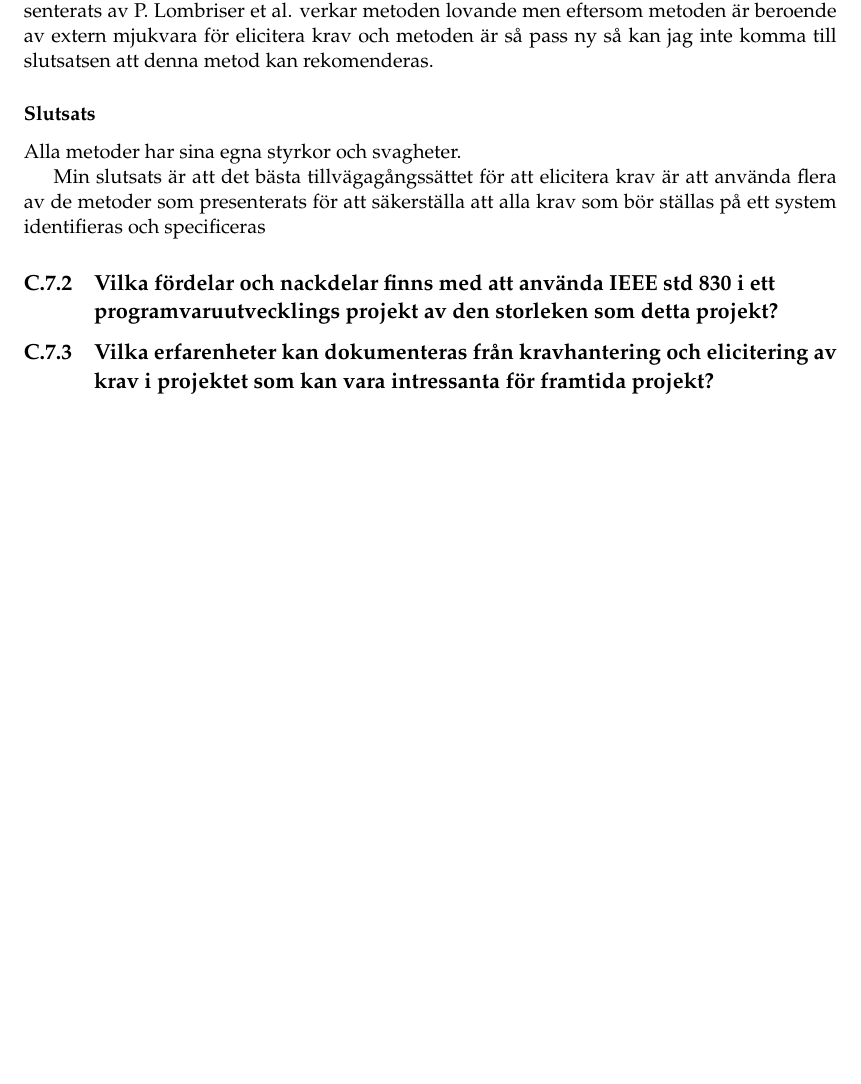
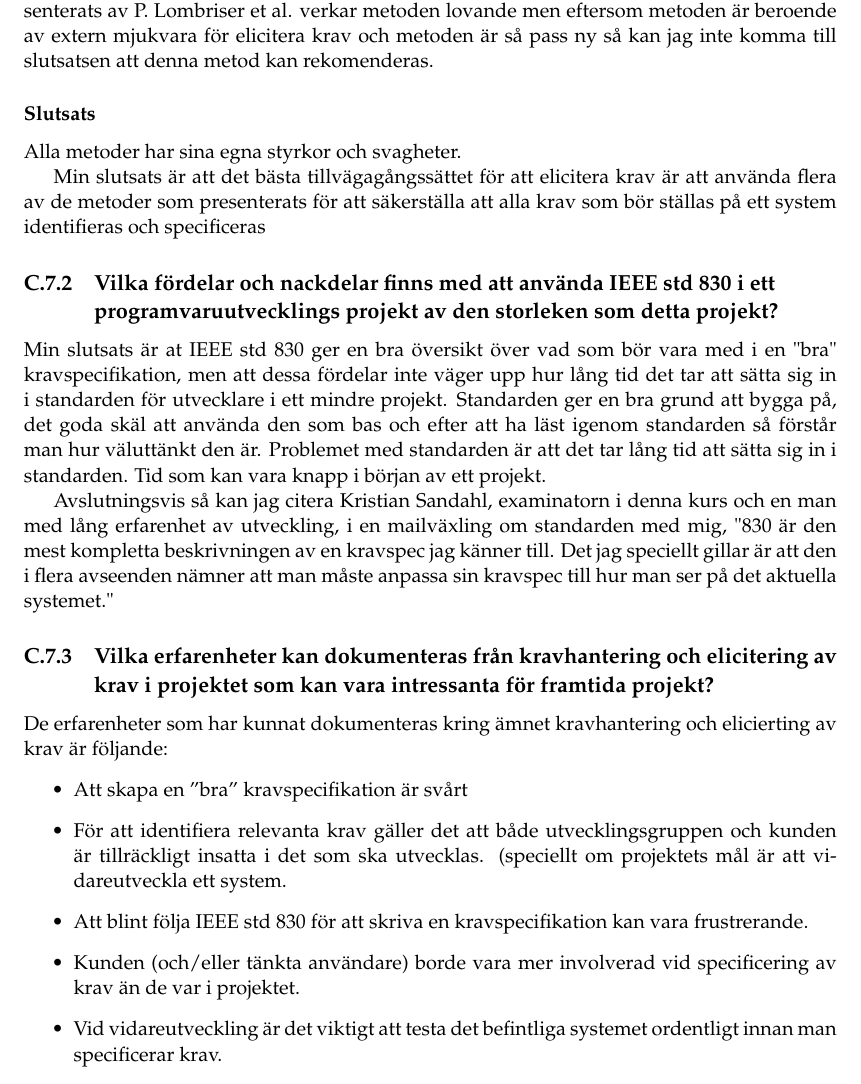
Before and after one commit to PUM-9/kandidatrapport, a LaTeX thesis (student_thesis.tex, which reads jannering-report.tex): part of page 59 of 93, cut so that both start at the same text, the shorter picture padded with empty space. Compiled offline with pdfLaTeX.

Commit message:
skrivit på min del

```diff
--- a/jannering-report.tex
+++ b/jannering-report.tex
@@ -157,8 +157,18 @@ Alla metoder har sina egna styrkor och svagheter.
 Min slutsats är att det bästa tillvägagångssättet för att elicitera krav är att använda flera av de metoder som presenterats för att säkerställa att alla krav som bör ställas på ett system identifieras och specificeras
 
 \subsection{Vilka fördelar och nackdelar finns med att använda IEEE std 830 i ett programvaruutvecklings projekt av den storleken som detta projekt?}
+Min slutsats är at IEEE std 830 ger en bra översikt över vad som bör vara med i en "bra" kravspecifikation, men att dessa fördelar inte väger upp hur lång tid det tar att sätta sig in i standarden för utvecklare i ett mindre projekt. Standarden ger en bra grund att bygga på, det goda skäl att använda den som bas och efter att ha läst igenom standarden så förstår man hur väluttänkt den är. Problemet med standarden är att det tar lång tid att sätta sig in i standarden. Tid som kan vara knapp i början av ett projekt.
+
+Avslutningsvis så kan jag citera Kristian Sandahl, examinatorn i denna kurs och en man med lång erfarenhet av utveckling, i en mailväxling om standarden med mig, "830 är den mest kompletta beskrivningen av en kravspec jag känner till. Det jag speciellt gillar är att den i flera avseenden nämner att man måste anpassa sin kravspec till hur man ser på det aktuella systemet."
 \subsection{Vilka erfarenheter kan dokumenteras från kravhantering och elicitering av krav i projektet som kan vara intressanta för framtida projekt?}
-
+De erfarenheter som har kunnat dokumenteras kring ämnet kravhantering och elicierting av krav är följande:
+\begin{itemize}
+	\item Att skapa en ”bra” kravspecifikation är svårt
+	\item För att identifiera relevanta krav gäller det att både utvecklingsgruppen och kunden är tillräckligt insatta i det som ska utvecklas. (speciellt om projektets mål är att vidareutveckla ett system.
+	\item Att blint följa IEEE std 830 för att skriva en kravspecifikation kan vara frustrerande.
+	\item Kunden (och/eller tänkta användare) borde vara mer involverad vid specificering av krav än de var i projektet.
+	\item Vid vidareutveckling är det viktigt att testa det befintliga systemet ordentligt innan man specificerar krav.
+\end{itemize}
 
 
 %%%%%%%%%%%%%%%%%%%%%%%%%%%%%%%%%%%%%%%%%%%%%%%%%%%%%%%%%%%%%%%%%%%%%%
```
